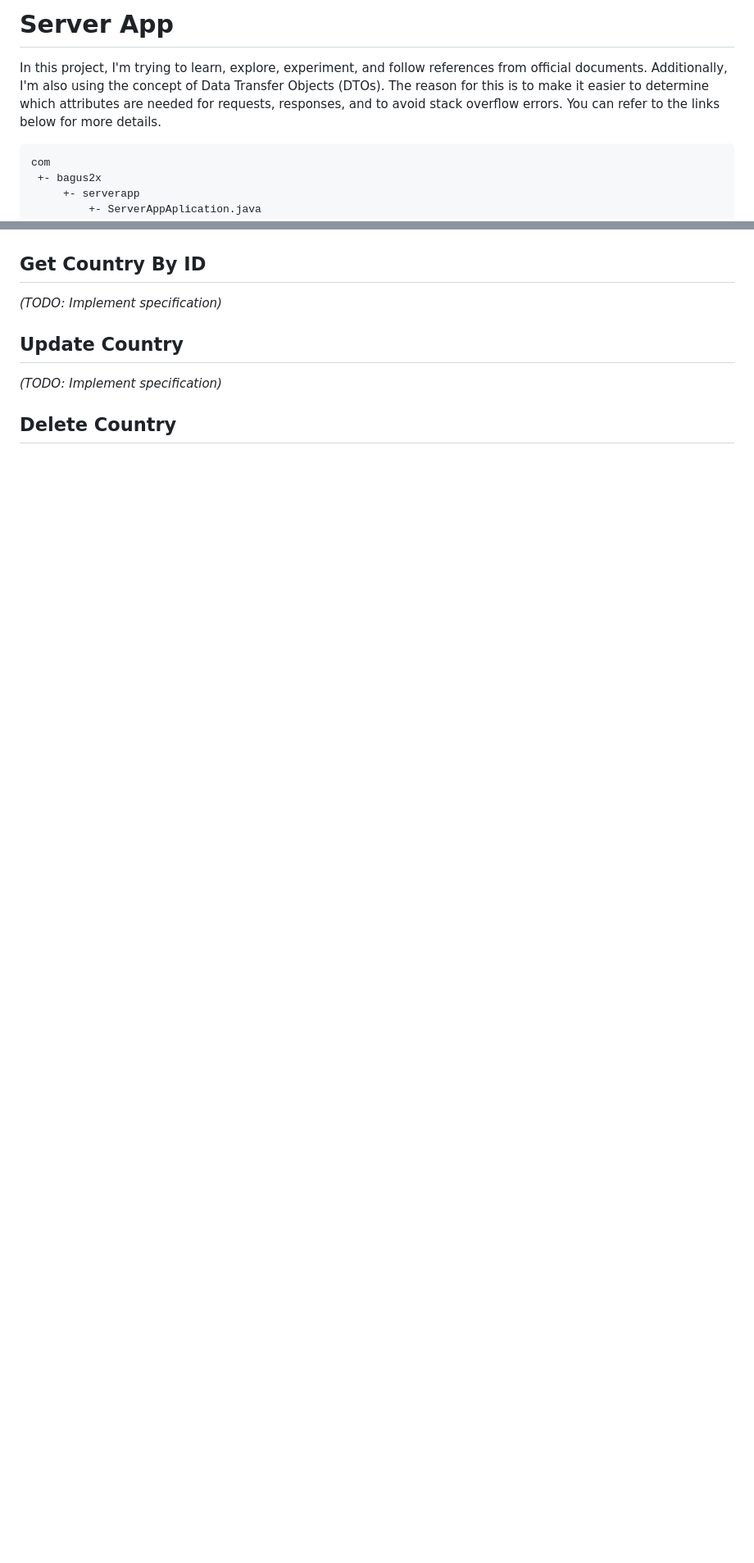
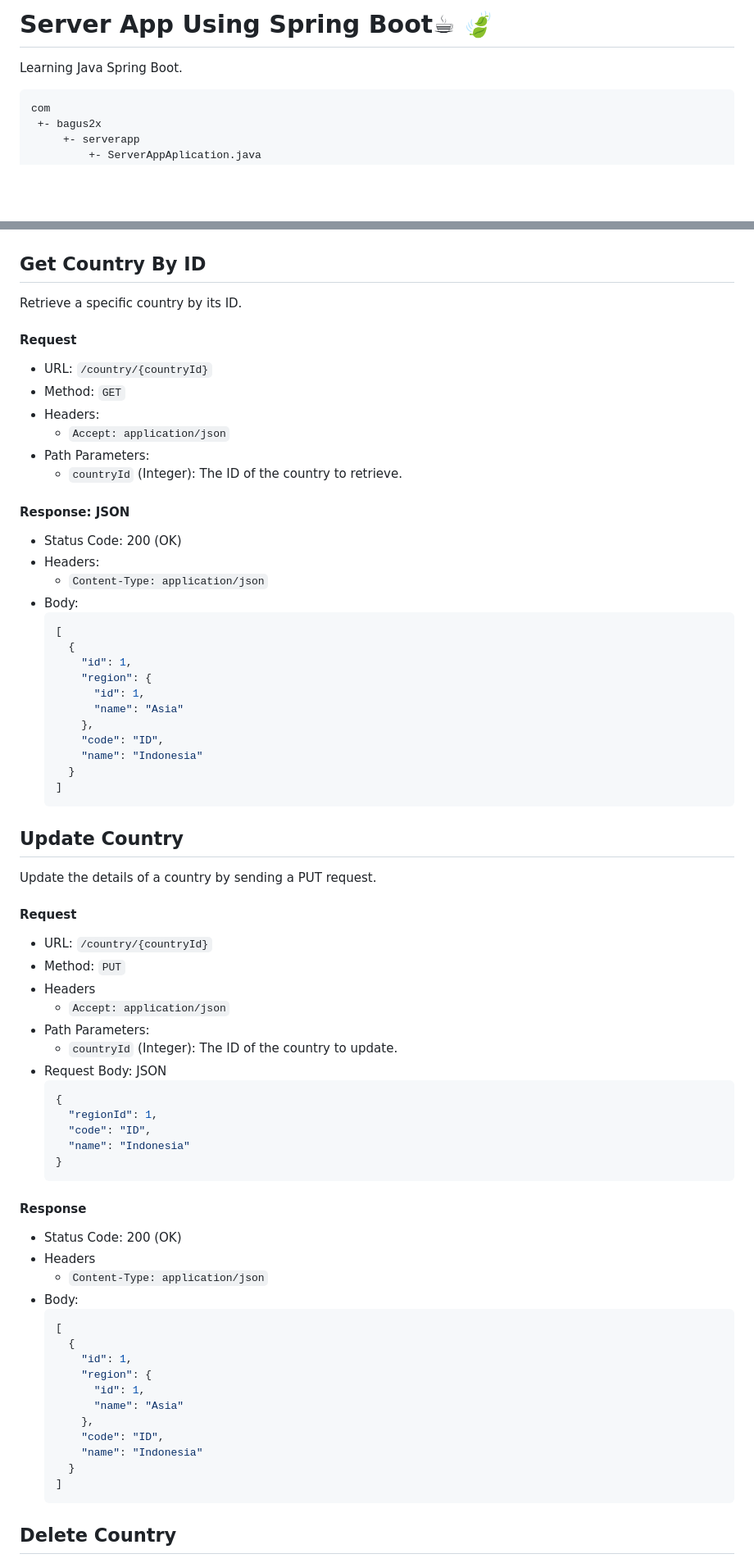
Before and after one commit to Nanang212/S2-ServerApp, a Markdown page: README.md, 2 parts joined by grey strips. Shown at 82% size. GitHub-like rendering; blank space fills up the shorter version.

Commit message:
add detail for country endpoints

````diff
--- a/README.md
+++ b/README.md
@@ -1,11 +1,6 @@
-# Server App
+# Server App Using Spring Boot☕ 🍃
 
-In this project, I'm trying to learn, explore, experiment, and follow references from official documents. Additionally,
-I'm
-also using the concept of Data Transfer Objects (DTOs). The reason for this is to make it easier to determine which
-attributes are needed for requests, responses, and to avoid stack overflow errors. You can refer to the links below for
-more
-details.
+Learning Java Spring Boot.
 
   ```
   com
@@ -231,11 +284,77 @@ Delete a region by sending a DELETE request.
 
 ## Get Country By ID
 
-*(TODO: Implement specification)*
+Retrieve a specific country by its ID.
+
+#### Request
+
+- URL: `/country/{countryId}`
+- Method: `GET`
+- Headers:
+    - `Accept: application/json`
+- Path Parameters:
+    - `countryId` (Integer): The ID of the country to retrieve.
+
+#### Response: JSON
+
+- Status Code: 200 (OK)
+- Headers:
+    - `Content-Type: application/json`
+- Body:
+  ```json
+  [
+    {
+      "id": 1,
+      "region": {
+        "id": 1,
+        "name": "Asia"
+      },
+      "code": "ID",
+      "name": "Indonesia"
+    }
+  ]
+  ```
 
 ## Update Country
 
-*(TODO: Implement specification)*
+Update the details of a country by sending a PUT request.
+
+#### Request
+
+- URL: `/country/{countryId}`
+- Method: `PUT`
+- Headers
+    - `Accept: application/json`
+- Path Parameters:
+    - `countryId` (Integer): The ID of the country to update.
+- Request Body: JSON
+  ```json
+  {
+    "regionId": 1,
+    "code": "ID",
+    "name": "Indonesia"
+  }
+  ```
+
+#### Response
+
+- Status Code: 200 (OK)
+- Headers
+    - `Content-Type: application/json`
+- Body:
+  ```json
+  [
+    {
+      "id": 1,
+      "region": {
+        "id": 1,
+        "name": "Asia"
+      },
+      "code": "ID",
+      "name": "Indonesia"
+    }
+  ]
+  ```
 
 ## Delete Country
 
````
Also changed, not shown: other parts of README.md (+88 -3 lines).
